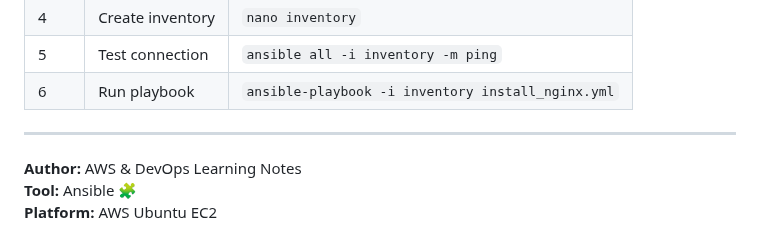
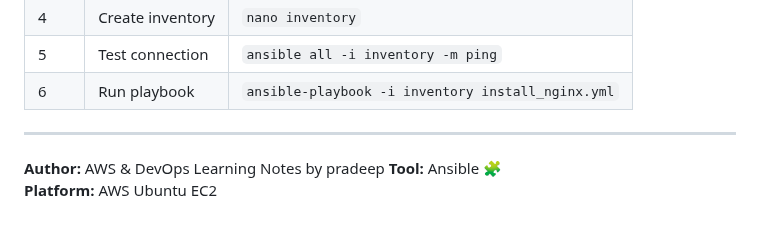
Before and after one commit to pradeepinfra/DevOps-24-09-2025, a Markdown page: Ansible.md, the part around the change. GitHub-like rendering.

```diff
--- a/Ansible.md
+++ b/Ansible.md
@@ -284,6 +284,6 @@ ansible-playbook -i inventory install_nginx.yml
 
 ---
 
-**Author:** AWS & DevOps Learning Notes
+**Author:** AWS & DevOps Learning Notes  by pradeep
 **Tool:** Ansible 🧩
 **Platform:** AWS Ubuntu EC2
```
